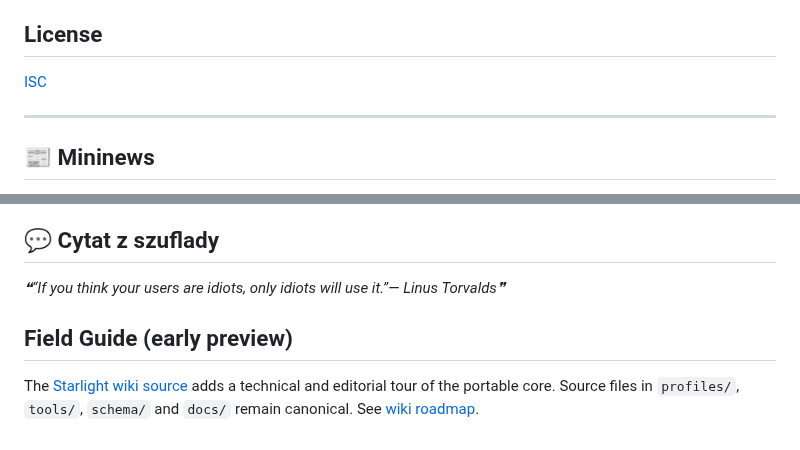
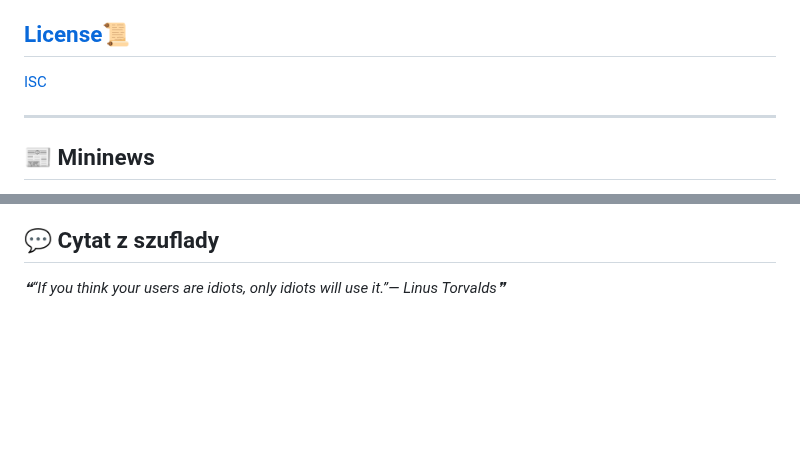
Before and after one commit to trvny/.ai, a Markdown page: README.md, 2 parts joined by grey strips. GitHub-like rendering; blank space fills up the shorter version.

Commit message:
Update README to remove Field Guide section
Removed the 'Field Guide' section and updated the 'License' heading.

```diff
--- a/README.md
+++ b/README.md
@@ -92,7 +92,7 @@ Keep credentials, tokens, personal paths, private endpoints and machine-specific
 - simple files before frameworks
 - explicit behavior before hidden magic
 
-## License
+## [License](LICENSE)📜
 
 [ISC](LICENSE)
 
@@ -116,7 +116,3 @@ Keep credentials, tokens, personal paths, private endpoints and machine-specific
 <i>❝“If you think your users are idiots, only idiots will use it.”— Linus Torvalds❞</i>
 <!--ENDS_HERE_QUOTE_README-->
 <!-- markdownlint-enable MD033 -->
-
-## Field Guide (early preview)
-
-The [Starlight wiki source](wiki/) adds a technical and editorial tour of the portable core. Source files in `profiles/`, `tools/`, `schema/` and `docs/` remain canonical. See [wiki roadmap](wiki/README.md).
```
